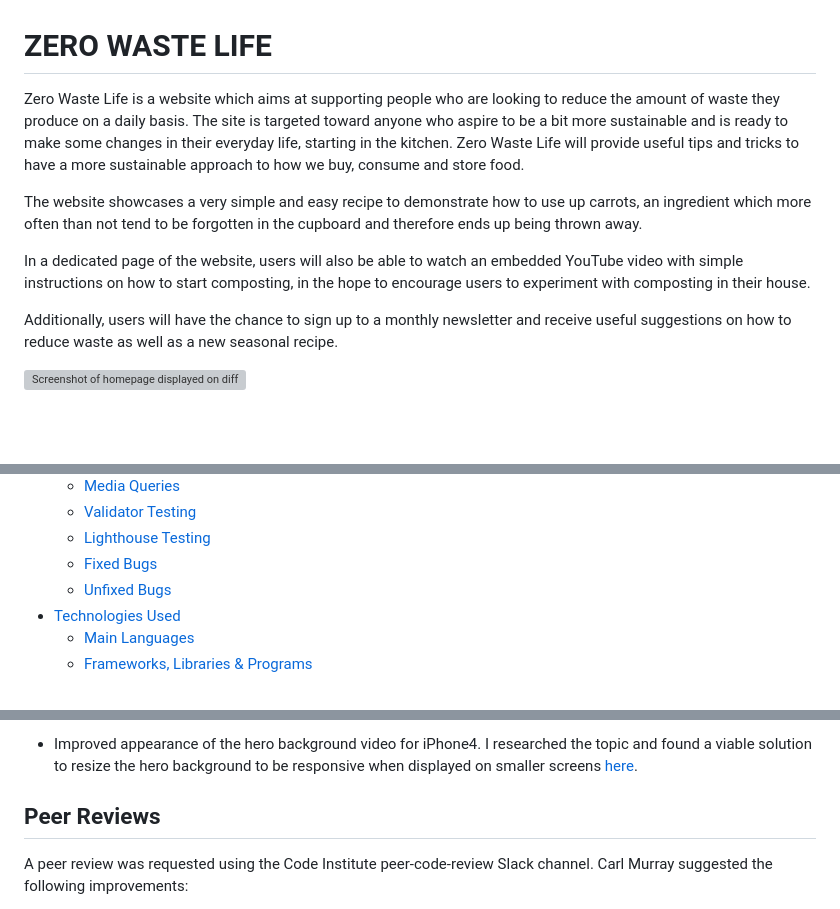
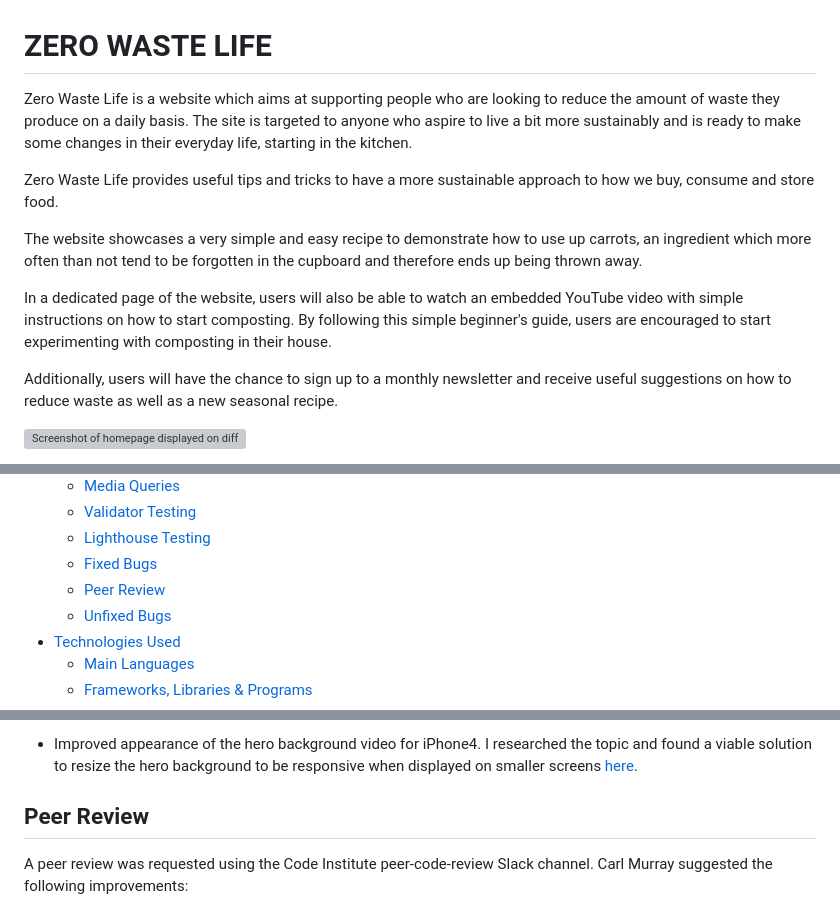
Before and after one commit to Ila-bura/zero-waste-life, a Markdown page: README.md, 3 parts joined by grey strips. Rendered like a GitHub page; blank space fills up the shorter version; grey boxes are pictures that could not be loaded.

Commit message:
Add peer review section to the README file and table of content

```diff
--- a/README.md
+++ b/README.md
@@ -1,13 +1,15 @@
 # ZERO WASTE LIFE
 
 
-<p>Zero Waste Life is a website which aims at supporting people who are looking to reduce the amount of waste they produce on a daily basis. The site is targeted toward anyone who aspire to be a bit more sustainable and is ready to make some changes in their everyday life, starting in the kitchen. Zero Waste Life will provide useful tips and tricks to have a more sustainable approach to how we buy, consume and store food.</p>
+<p>Zero Waste Life is a website which aims at supporting people who are looking to reduce the amount of waste they produce on a daily basis. The site is targeted to anyone who aspire to live a bit more sustainably and is ready to make some changes in their everyday life, starting in the kitchen.</p>
+
+<p>Zero Waste Life provides useful tips and tricks to have a more sustainable approach to how we buy, consume and store food.</p>
 
 
 <p>The website showcases a very simple and easy recipe to demonstrate how to use up carrots, an ingredient which more often than not tend to be forgotten in the cupboard and therefore ends up being thrown away.</p>
 
 
-<p>In a dedicated page of the website, users will also be able to watch an embedded YouTube video with simple instructions on how to start composting, in the hope to encourage users to experiment with composting in their house.</p>
+<p>In a dedicated page of the website, users will also be able to watch an embedded YouTube video with simple instructions on how to start composting. By following this simple beginner's guide, users are encouraged to start experimenting with composting in their house.</p>
 
 <p>Additionally, users will have the chance to sign up to a monthly newsletter and receive useful suggestions on how to reduce waste as well as a new seasonal recipe.</p>
 
@@ -44,6 +46,7 @@ The Zero Waste Life website is live and can be accessed [HERE](https://ila-bura.
   * [Validator Testing](#validator-testing)
   * [Lighthouse Testing](#lighthouse-testing)
   * [Fixed Bugs](#fixed-bugs)
+  * [Peer Review](#peer-review)
   * [Unfixed Bugs](#unfixed-bugs)
 - [Technologies Used](#technologies-used)
   * [Main Languages](#main-languages)
@@ -300,7 +303,7 @@ The source for this piece of code can be found [here](https://www.freecodecamp.o
 
 * Improved appearance of the hero background video for iPhone4. I researched the topic and found a viable solution to resize the hero background to be responsive when displayed on smaller screens [here](https://discourse.webflow.com/t/background-video-responsive-size/81825).
 
-## Peer Reviews
+## Peer Review
 
 A peer review was requested using the Code Institute peer-code-review Slack channel. Carl Murray suggested the following improvements:
 * Increase the opacity of the green background, to ensure better readability. This was implemented by increasing it from 0.6 to 0.7 in all instances where the green background was used, including the media queries.
```
